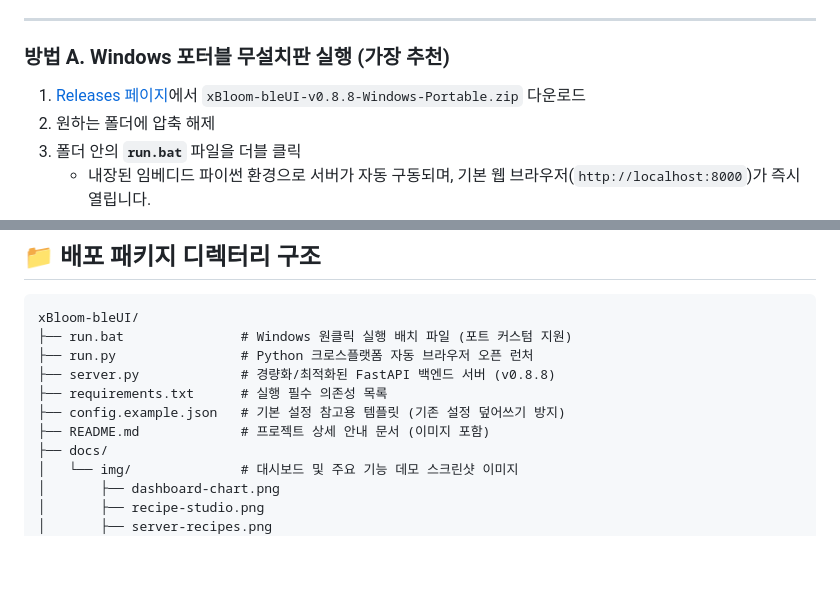
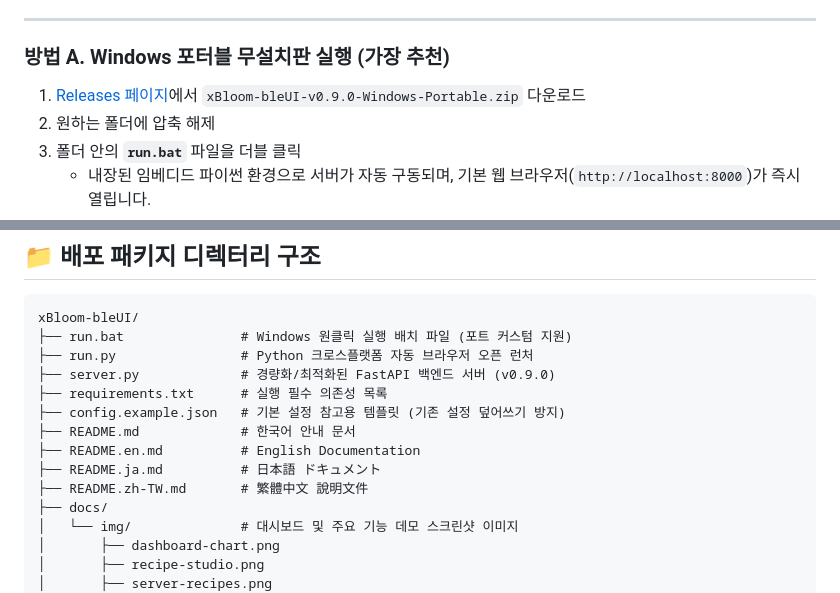
Before and after one commit to ennemate/xBloom-bleUI, a Markdown page: README.md, 2 parts joined by grey strips. Rendered like a GitHub page; blank space fills up the shorter version.

Commit message:
docs: update download zip link and tree version reference to v0.9.0 in README.md

```diff
--- a/README.md
+++ b/README.md
@@ -194,7 +194,7 @@
 ---
 
 ### 방법 A. Windows 포터블 무설치판 실행 (가장 추천)
-1. [Releases 페이지](https://github.com/ennemate/xBloom-bleUI/releases)에서 `xBloom-bleUI-v0.8.8-Windows-Portable.zip` 다운로드
+1. [Releases 페이지](https://github.com/ennemate/xBloom-bleUI/releases)에서 `xBloom-bleUI-v0.9.0-Windows-Portable.zip` 다운로드
 2. 원하는 폴더에 압축 해제
 3. 폴더 안의 **`run.bat`** 파일을 더블 클릭
    - 내장된 임베디드 파이썬 환경으로 서버가 자동 구동되며, 기본 웹 브라우저(`http://localhost:8000`)가 즉시 열립니다.
@@ -256,10 +256,13 @@
 xBloom-bleUI/
 ├── run.bat               # Windows 원클릭 실행 배치 파일 (포트 커스텀 지원)
 ├── run.py                # Python 크로스플랫폼 자동 브라우저 오픈 런처
-├── server.py             # 경량화/최적화된 FastAPI 백엔드 서버 (v0.8.8)
+├── server.py             # 경량화/최적화된 FastAPI 백엔드 서버 (v0.9.0)
 ├── requirements.txt      # 실행 필수 의존성 목록
 ├── config.example.json   # 기본 설정 참고용 템플릿 (기존 설정 덮어쓰기 방지)
-├── README.md             # 프로젝트 상세 안내 문서 (이미지 포함)
+├── README.md             # 한국어 안내 문서
+├── README.en.md          # English Documentation
+├── README.ja.md          # 日本語 ドキュメント
+├── README.zh-TW.md       # 繁體中文 說明文件
 ├── docs/
 │   └── img/              # 대시보드 및 주요 기능 데모 스크린샷 이미지
 │       ├── dashboard-chart.png
```
